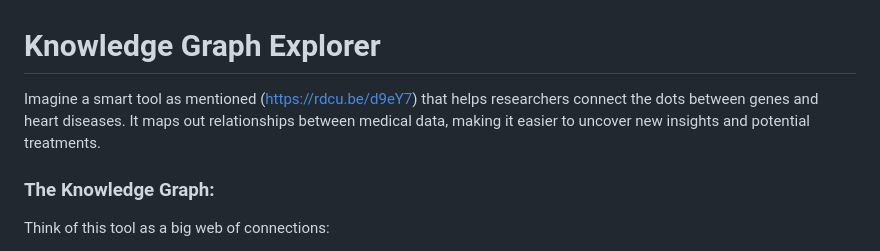
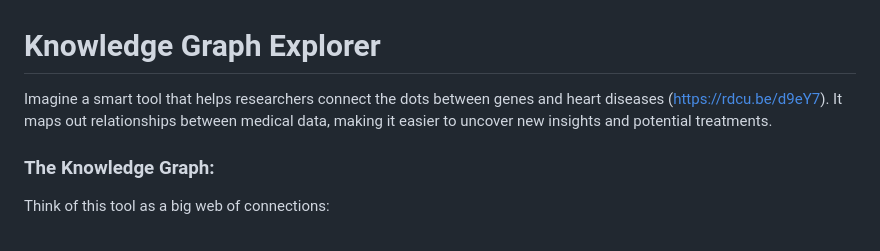
Before and after one commit to Roya-Gharehbeiklou/CardioGenetics_knowledge_graph, a Markdown page: Readme.md, the part around the change. Rendered like a GitHub page.

```diff
--- a/Readme.md
+++ b/Readme.md
@@ -1,6 +1,6 @@
 # Knowledge Graph Explorer
 
-Imagine a smart tool as mentioned (https://rdcu.be/d9eY7) that helps researchers connect the dots between genes and heart diseases. It maps out relationships between medical data, making it easier to uncover new insights and potential treatments.
+Imagine a smart tool that helps researchers connect the dots between genes and heart diseases (https://rdcu.be/d9eY7). It maps out relationships between medical data, making it easier to uncover new insights and potential treatments.
 
 ### The Knowledge Graph:
 
```
